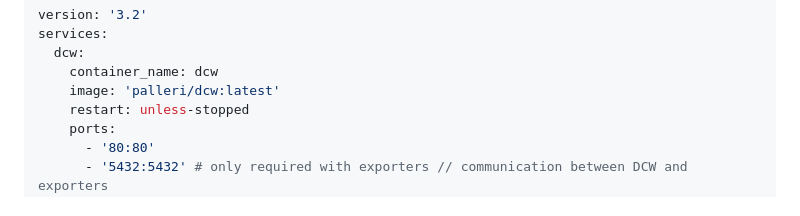
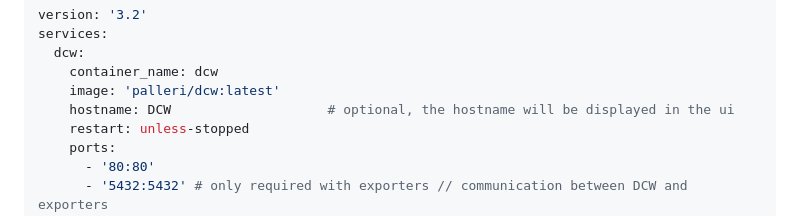
Before and after one commit to Palleri/DCW, a Markdown page: README.md, the part around the change. Rendered like a GitHub page.

```diff
--- a/README.md
+++ b/README.md
@@ -37,6 +37,7 @@ services:
   dcw:
     container_name: dcw
     image: 'palleri/dcw:latest'
+    hostname: DCW                    # optional, the hostname will be displayed in the ui
     restart: unless-stopped
     ports:
       - '80:80'
```
